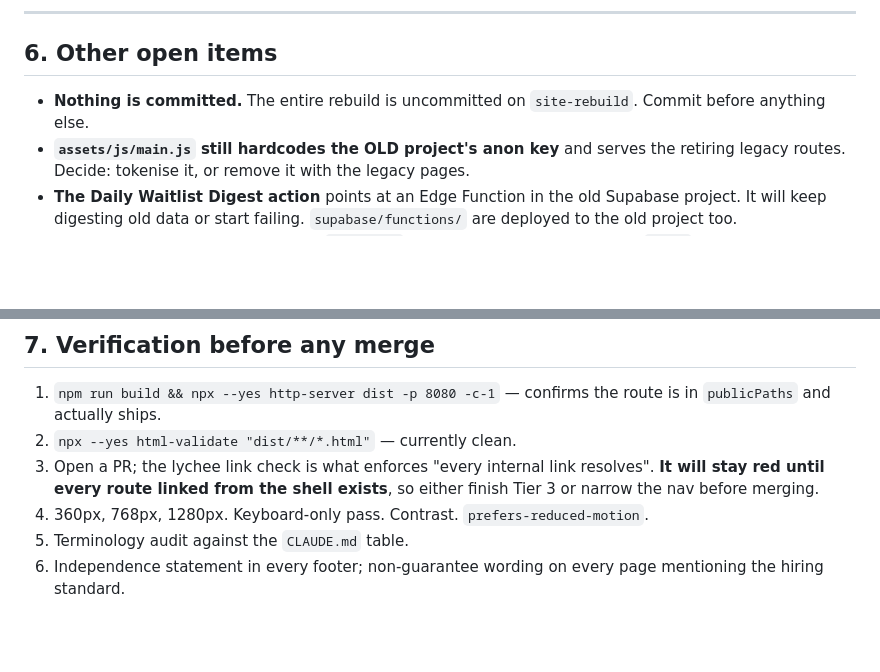
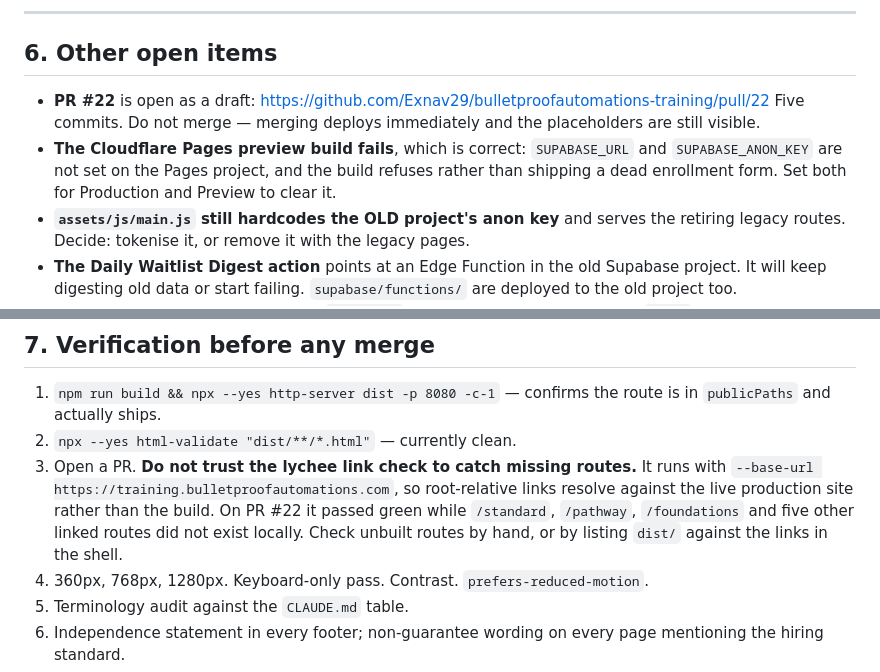
Before and after one commit to Exnav29/bulletproofautomations-training, a Markdown page: docs/build-status.md, 2 parts joined by grey strips. Drawn GitHub-style; blank space fills up the shorter version.

Commit message:
Correct the link-check assumption and record PR state
The lychee check runs with --base-url pointing at the live production site, so
root-relative links resolve against it rather than against the build. It passed
green on PR #22 while eight linked routes did not exist locally. It does not
enforce "every internal link resolves" for unbuilt routes, and the pre-merge
checklist should not claim it does.

Co-Authored-By: Claude Opus 5 <noreply@anthropic.com>

```diff
--- a/docs/build-status.md
+++ b/docs/build-status.md
@@ -129,8 +129,11 @@ Every one renders in conspicuous dashed marigold. **Nothing ships with one still
 
 ## 6. Other open items
 
-- **Nothing is committed.** The entire rebuild is uncommitted on `site-rebuild`. Commit before
-  anything else.
+- **PR #22** is open as a draft: https://github.com/Exnav29/bulletproofautomations-training/pull/22
+  Five commits. Do not merge — merging deploys immediately and the placeholders are still visible.
+- **The Cloudflare Pages preview build fails**, which is correct: `SUPABASE_URL` and
+  `SUPABASE_ANON_KEY` are not set on the Pages project, and the build refuses rather than shipping
+  a dead enrollment form. Set both for Production and Preview to clear it.
 - **`assets/js/main.js` still hardcodes the OLD project's anon key** and serves the retiring
   legacy routes. Decide: tokenise it, or remove it with the legacy pages.
 - **The Daily Waitlist Digest action** points at an Edge Function in the old Supabase project.
@@ -152,9 +155,11 @@ Every one renders in conspicuous dashed marigold. **Nothing ships with one still
 1. `npm run build && npx --yes http-server dist -p 8080 -c-1` — confirms the route is in
    `publicPaths` and actually ships.
 2. `npx --yes html-validate "dist/**/*.html"` — currently clean.
-3. Open a PR; the lychee link check is what enforces "every internal link resolves". **It will
-   stay red until every route linked from the shell exists**, so either finish Tier 3 or narrow
-   the nav before merging.
+3. Open a PR. **Do not trust the lychee link check to catch missing routes.** It runs with
+   `--base-url https://training.bulletproofautomations.com`, so root-relative links resolve
+   against the live production site rather than the build. On PR #22 it passed green while
+   `/standard`, `/pathway`, `/foundations` and five other linked routes did not exist locally.
+   Check unbuilt routes by hand, or by listing `dist/` against the links in the shell.
 4. 360px, 768px, 1280px. Keyboard-only pass. Contrast. `prefers-reduced-motion`.
 5. Terminology audit against the `CLAUDE.md` table.
 6. Independence statement in every footer; non-guarantee wording on every page mentioning the
```
